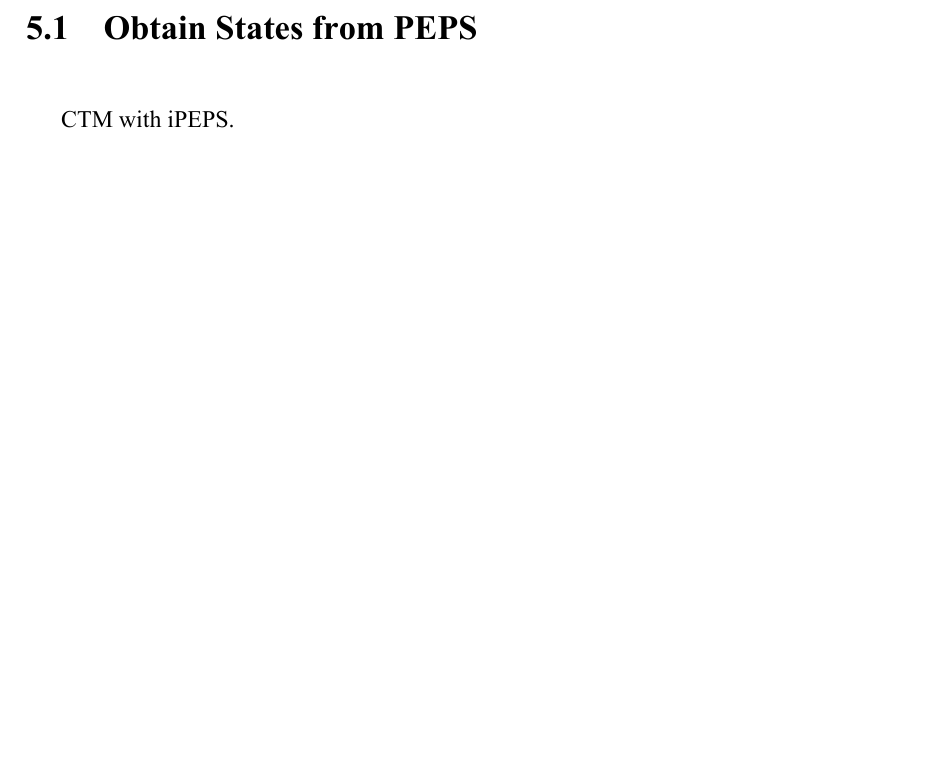
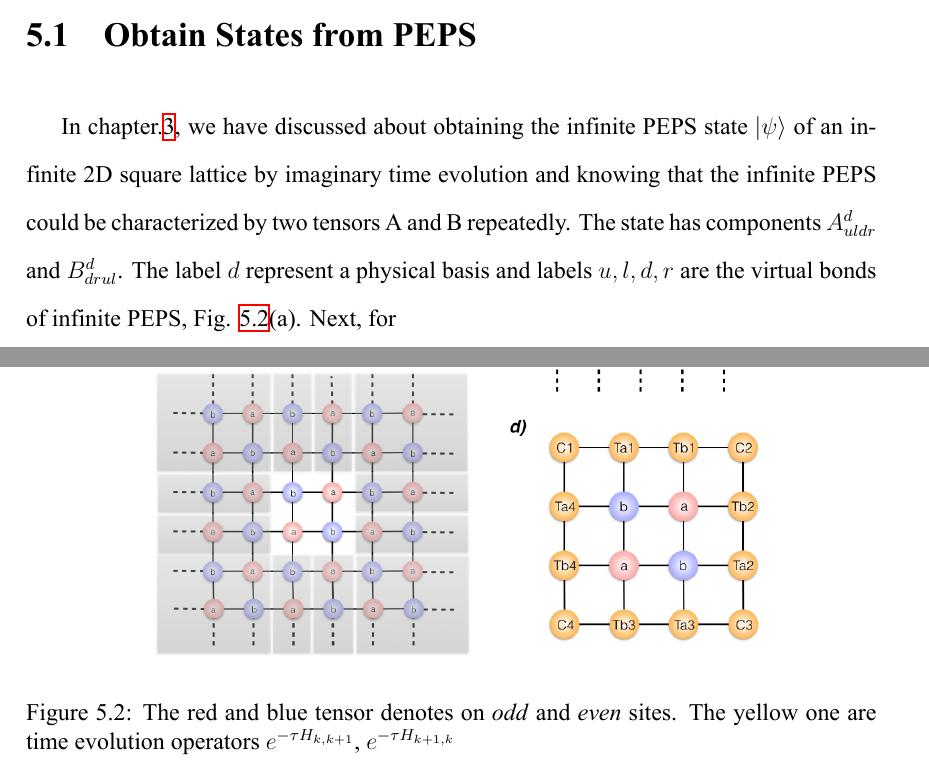
Before and after one commit to Yun-Hsuan/leetcode, a LaTeX thesis (LaTex/thesis.tex, which reads LaTex/ctm.tex): part of page 35 of 38 before the commit and two parts of pages 36 and 37 of 42 after it, the two joined at a grey line, cut so that both start at the same text, the shorter picture padded with empty space. The pictures show the PDF file LaTex/thesis.pdf that the author committed with the source.

Commit message:
section 5.0

```diff
--- a/LaTex/ctm.tex
+++ b/LaTex/ctm.tex
@@ -1,11 +1,40 @@
 %!TEX root = thesis.tex
 \chapter{Corner Transfer Matrix}
 \label{chapter:ctm}
-Introduction of Corner Transfer Matrix.
+The \textit{cerner transfer matrix renormalization group} (CTMRG) \cite{} is an algorithm to numerically compute the \textit{effective environments} which is an approximation of the environment of systems. For example, if the infinite PEPS is composed by a single tensor $A^{h}_{uldr}$ repeatedly, where $h$ express a physical basis of  $\mathbb{V}$ with dimension $d$, and $u,l,d,r$ are virtual bonds with dimension $D$, see Fig. \ref{fig501}(a). Then we can represent the scale norm $\Braket{\psi|\psi}$ by a simple two dimensional tensor network $\varepsilon$ which is characterized by reduced tensors $a$, shown in Fig. \ref{fig501}(b). The reduced tensor $a$ is defined as eq.\ref{reduce_a},
+\begin{align}
+	\label{reduce_a}
+	a \equiv \sum_{h=1}^{d} A_{h} \otimes A^{*}_{h}
+\end{align}
+The environment $\varepsilon^{[\vec{r}]}$ of the site $\vec{r}$ could be described by the reduced tensors in the gray rectangles in Fig.\ref{fig501}(c) and the \textit{effective environments} $G^{[\vec{r}]}$ shown in Fig. \ref{fig501}(d) is target of the CTMRG.
+
+In the following subsections, we will show more details of implementation of CTM and compare some features between obtaining the states from iPEPE and PESS.
+
+\begin{figure}[ht]
+	\centering
+	\includegraphics[width=0.75\textwidth]{figures/fig501.png}
+	\caption[The picture of the main idea of itebd.]{The red and blue tensor denotes on \textit{odd} and \textit{even} sites. The yellow one are time evolution operators $e^{-\tau H_{k,k+1}}$, $e^{-\tau H_{k+1,k}}$}
+	\label{fig501}
+\end{figure}
 
 \section{Obtain States from PEPS}
 \label{2ditebdctm}
-CTM with iPEPS.
+In chapter.\ref{chapter:2ditebd}, we have discussed about obtaining the infinite PEPS state $\Ket{\psi}$ of an infinite 2D square lattice by imaginary time evolution and knowing that the infinite PEPS could be characterized by two tensors A and B repeatedly. The state has components $A^d_{uldr}$ and $B^d_{drul}$. The label $d$ represent a physical basis and labels $u,l,d,r$ are the virtual bonds of infinite PEPS, Fig. \ref{fig511}(a). Next, for
+
+\begin{figure}[ht]
+	\centering
+	\includegraphics[width=0.75\textwidth]{figures/fig511.png}
+	\caption[The picture of the main idea of itebd.]{The red and blue tensor denotes on \textit{odd} and \textit{even} sites. The yellow one are time evolution operators $e^{-\tau H_{k,k+1}}$, $e^{-\tau H_{k+1,k}}$}
+	\label{fig511}
+\end{figure}
+
+\begin{figure}[ht]
+	\centering
+	\includegraphics[width=0.75\textwidth]{figures/fig512.png}
+	\includegraphics[width=0.75\textwidth]{figures/fig513.png}
+	\caption[The picture of the main idea of itebd.]{The red and blue tensor denotes on \textit{odd} and \textit{even} sites. The yellow one are time evolution operators $e^{-\tau H_{k,k+1}}$, $e^{-\tau H_{k+1,k}}$}
+	\label{fig512}
+\end{figure}
 
 \section{Obtain States from PESS}
 \label{pessctm}
```
Also changed, not shown: LaTex/ntuvars.tex (+1 -1 lines), LaTex/figures/fig501.png (added), LaTex/figures/fig511.png (added), LaTex/figures/fig512.png (added), LaTex/figures/fig513.png (added), LaTex/thesis.bbl (added), LaTex/thesis.pdf, 6 other files.
